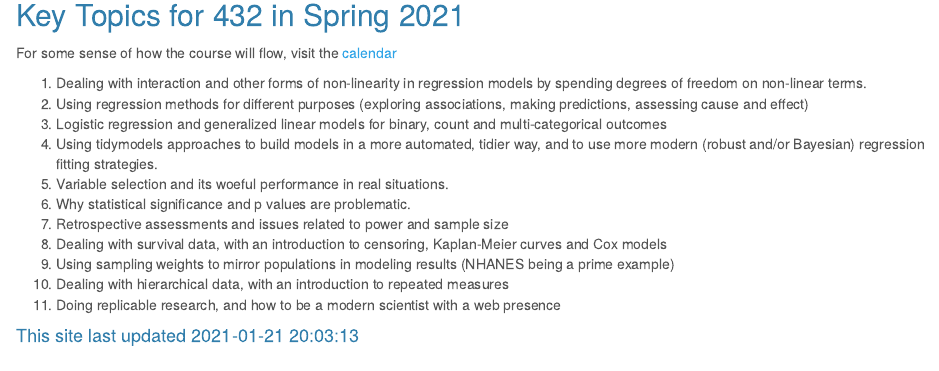
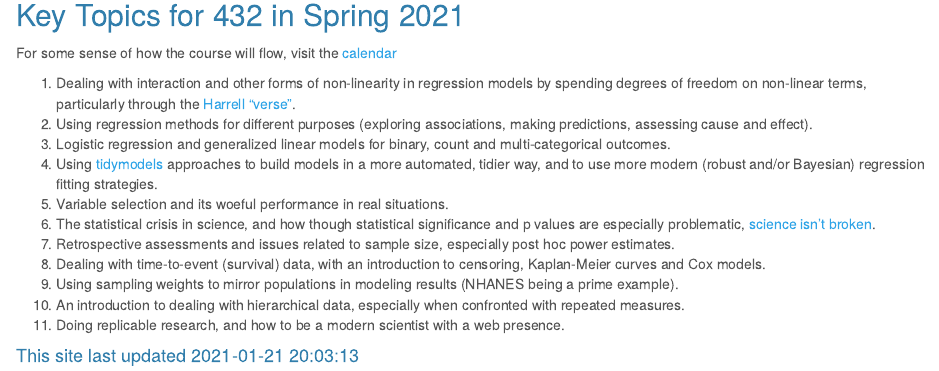
Before and after one commit to THOMASELOVE/432, an R Markdown document (index.Rmd): the page in a window 1100 px wide, from 710 px down. Rendered offline with R 4.5, knitr and Pandoc, with nearby package versions.

Commit message:
Adjust expectations

```diff
--- a/index.Rmd
+++ b/index.Rmd
@@ -31,16 +31,16 @@ The menu bar includes links to everything you'll need this semester, which will
 
 For some sense of how the course will flow, visit the [calendar](calendar.html)
 
-1. Dealing with interaction and other forms of non-linearity in regression models by spending degrees of freedom on non-linear terms.
-2. Using regression methods for different purposes (exploring associations, making predictions, assessing cause and effect)
-3. Logistic regression and generalized linear models for binary, count and multi-categorical outcomes
-4. Using tidymodels approaches to build models in a more automated, tidier way, and to use more modern (robust and/or Bayesian) regression fitting strategies.
+1. Dealing with interaction and other forms of non-linearity in regression models by spending degrees of freedom on non-linear terms, particularly through the [Harrell "verse"](https://www.nicholas-ollberding.com/post/an-introduction-to-the-harrell-verse-predictive-modeling-using-the-hmisc-and-rms-packages/).
+2. Using regression methods for different purposes (exploring associations, making predictions, assessing cause and effect).
+3. Logistic regression and generalized linear models for binary, count and multi-categorical outcomes.
+4. Using [tidymodels](https://www.tidymodels.org/) approaches to build models in a more automated, tidier way, and to use more modern (robust and/or Bayesian) regression fitting strategies.
 5. Variable selection and its woeful performance in real situations.
-6. Why statistical significance and p values are problematic.
-7. Retrospective assessments and issues related to power and sample size
-8. Dealing with survival data, with an introduction to censoring, Kaplan-Meier curves and Cox models
-9. Using sampling weights to mirror populations in modeling results (NHANES being a prime example)
-10. Dealing with hierarchical data, with an introduction to repeated measures
-11. Doing replicable research, and how to be a modern scientist with a web presence
+6. The statistical crisis in science, and how though statistical significance and p values are especially problematic, [science isn't broken](https://fivethirtyeight.com/features/science-isnt-broken/).
+7. Retrospective assessments and issues related to sample size, especially post hoc power estimates.
+8. Dealing with time-to-event (survival) data, with an introduction to censoring, Kaplan-Meier curves and Cox models.
+9. Using sampling weights to mirror populations in modeling results (NHANES being a prime example).
+10. An introduction to dealing with hierarchical data, especially when confronted with repeated measures.
+11. Doing replicable research, and how to be a modern scientist with a web presence.
 
 #### This site last updated `r Sys.time()`
```
Also changed, not shown: 2 other files.
